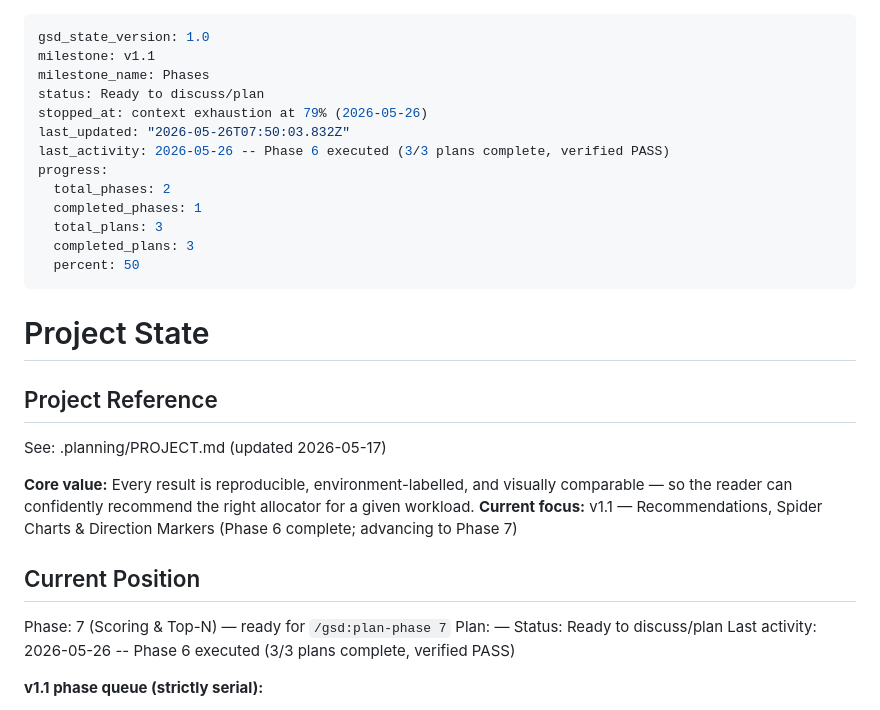
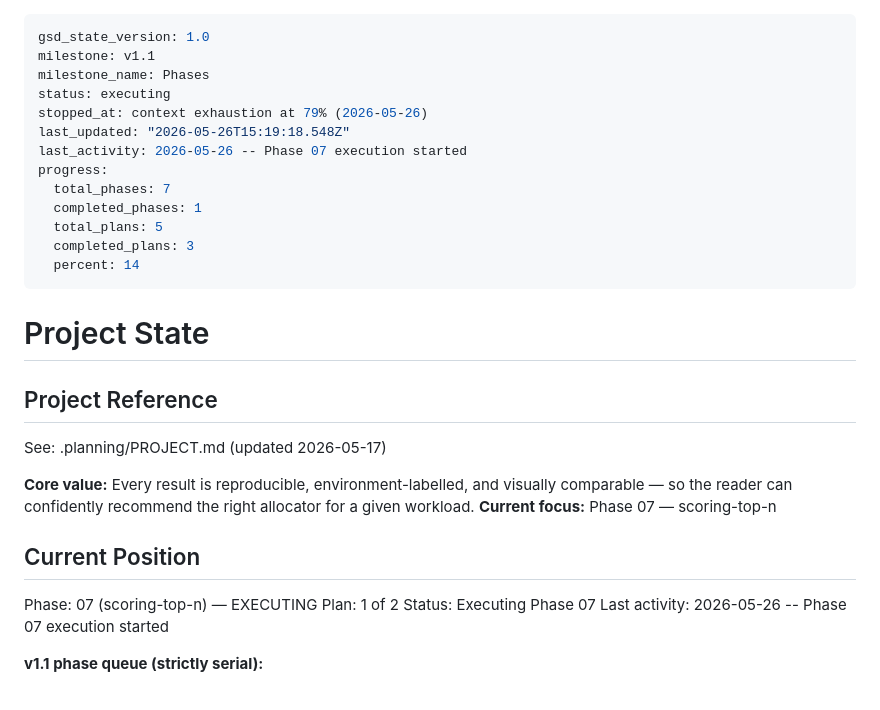
Before and after one commit to marccarre/rust-benchmark-glibc-musl-mimalloc, a Markdown page: .planning/STATE.md, the part around the change. Drawn GitHub-style.

Commit message:
docs(phase-07): update tracking after wave 1

```diff
--- a/.planning/STATE.md
+++ b/.planning/STATE.md
@@ -2,16 +2,16 @@
 gsd_state_version: 1.0
 milestone: v1.1
 milestone_name: Phases
-status: Ready to discuss/plan
+status: executing
 stopped_at: context exhaustion at 79% (2026-05-26)
-last_updated: "2026-05-26T07:50:03.832Z"
-last_activity: 2026-05-26 -- Phase 6 executed (3/3 plans complete, verified PASS)
+last_updated: "2026-05-26T15:19:18.548Z"
+last_activity: 2026-05-26 -- Phase 07 execution started
 progress:
-  total_phases: 2
+  total_phases: 7
   completed_phases: 1
-  total_plans: 3
+  total_plans: 5
   completed_plans: 3
-  percent: 50
+  percent: 14
 ---
 
 # Project State
@@ -21,14 +21,14 @@ progress:
 See: .planning/PROJECT.md (updated 2026-05-17)
 
 **Core value:** Every result is reproducible, environment-labelled, and visually comparable — so the reader can confidently recommend the right allocator for a given workload.
-**Current focus:** v1.1 — Recommendations, Spider Charts & Direction Markers (Phase 6 complete; advancing to Phase 7)
+**Current focus:** Phase 07 — scoring-top-n
 
 ## Current Position
 
-Phase: 7 (Scoring & Top-N) — ready for `/gsd:plan-phase 7`
-Plan: —
-Status: Ready to discuss/plan
-Last activity: 2026-05-26 -- Phase 6 executed (3/3 plans complete, verified PASS)
+Phase: 07 (scoring-top-n) — EXECUTING
+Plan: 1 of 2
+Status: Executing Phase 07
+Last activity: 2026-05-26 -- Phase 07 execution started
 
 **v1.1 phase queue (strictly serial):**
 
```
Also changed, not shown: .planning/ROADMAP.md (+1 -1 lines).
